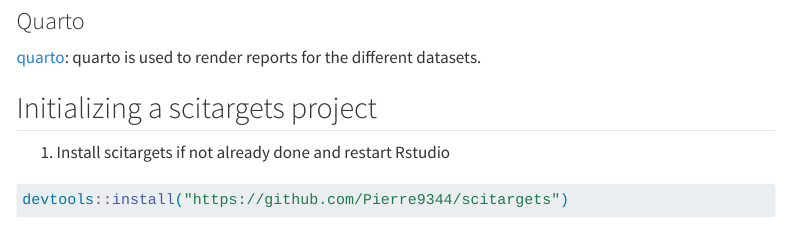
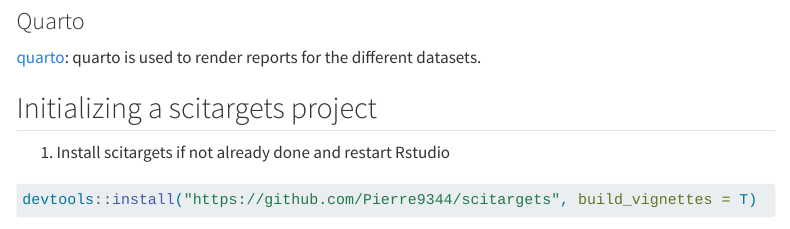
Before and after one commit to Pierre9344/scitargets, a Quarto document (vignettes/get-started.qmd): the page in a window 1100 px wide, from 2210 px down. Rendered offline with R 4.5, knitr and Pandoc in place of Quarto, with nearby package versions; menus at the side of the page are left out; long lines of code are wrapped.

Commit message:
Added devtools install code via github Resolved conflict

````diff
--- a/vignettes/get-started.qmd
+++ b/vignettes/get-started.qmd
@@ -111,7 +111,7 @@
 ```{r}
 #| include: true
 #| eval: false
-devtools::install("https://github.com/Pierre9344/scitargets")
+devtools::install("https://github.com/Pierre9344/scitargets", build_vignettes = T)
 ```
 
 2.  Open your project option and indicate the python interpreter on which you installed the umap-learn and session_info packages. In RStudio: Tools -\> Project Options... -\> Python
````
Also changed, not shown: README.md.
